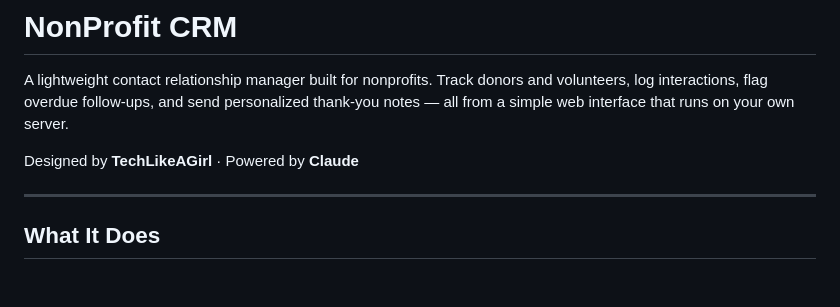
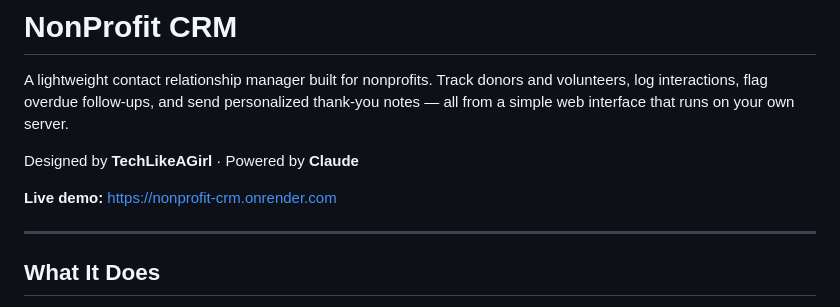
Before and after one commit to techlikeagirlllc/nonprofit-crm, a Markdown page: README.md, the part around the change. Drawn GitHub-style; blank space fills up the shorter version.

Commit message:
Add live demo link to README
Co-Authored-By: Claude Sonnet 4.6 <noreply@anthropic.com>

```diff
--- a/README.md
+++ b/README.md
@@ -3,6 +3,8 @@
 A lightweight contact relationship manager built for nonprofits. Track donors and volunteers, log interactions, flag overdue follow-ups, and send personalized thank-you notes — all from a simple web interface that runs on your own server.
 
 Designed by **TechLikeAGirl** · Powered by **Claude**
+
+**Live demo:** https://nonprofit-crm.onrender.com
 
 ---
 
```
